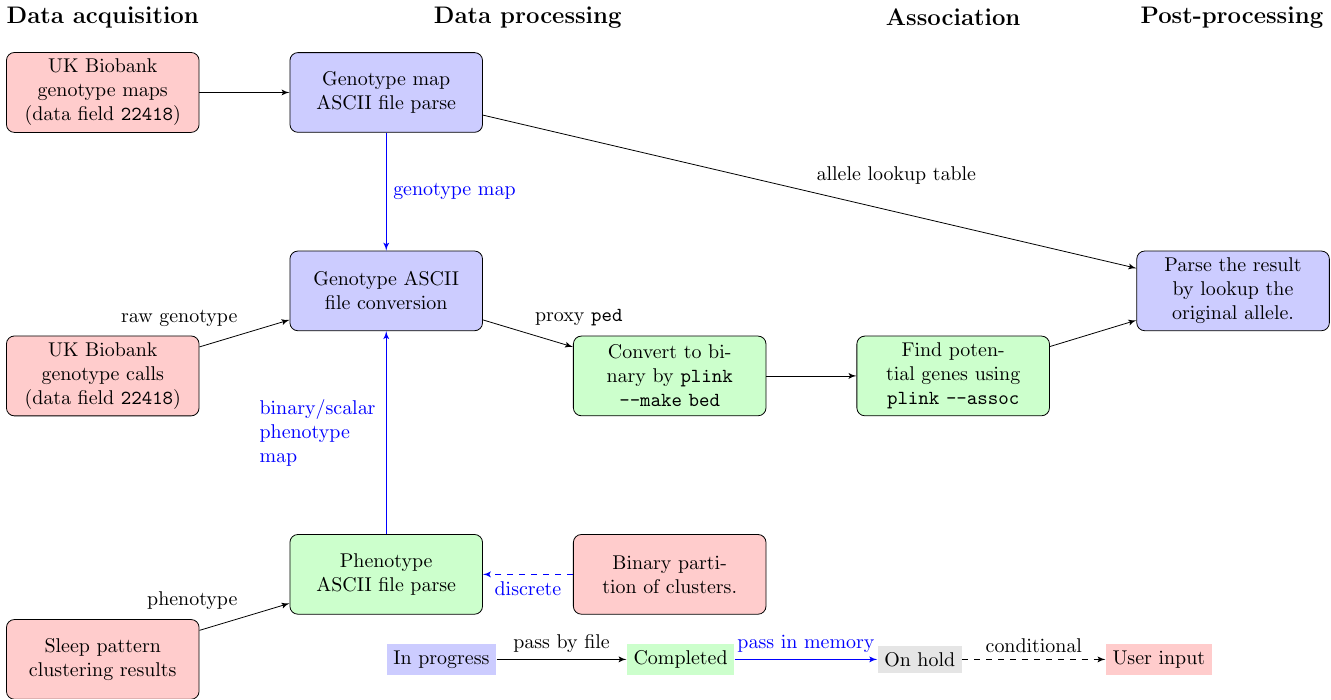
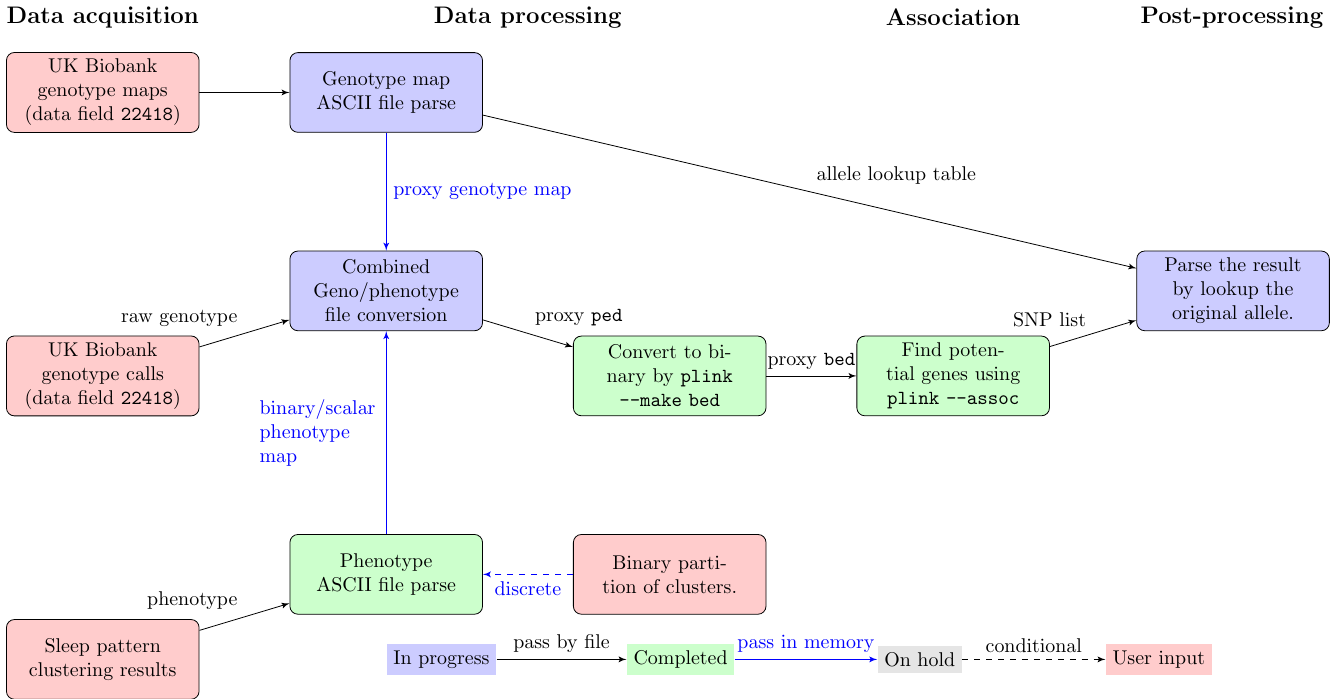
Before and after one commit to DSPsleeporg/biobank-plink-assoc, a LaTeX figure (dataflow_tikz_chart.tex): the whole page. Compiled offline with pdfLaTeX.

Commit message:
Modifies the flow chart to reflect changes.

```diff
--- a/dataflow_tikz_chart.tex
+++ b/dataflow_tikz_chart.tex
@@ -24,7 +24,7 @@
 \node[block,fill=red!20,below of = DA_G_raw](DA_P){Sleep pattern clustering results};
 \node (aux_DA_down) at($(DA_G_raw)!0.7!(DA_P)$) {};
 \node[block,right of = DA_G_map,fill=blue!20](DP_G_mformat){Genotype map ASCII file parse};
-\node[block,right of = aux_DA_up,fill=blue!20](DP_G_format){Genotype ASCII file conversion};
+\node[block,right of = aux_DA_up,fill=blue!20](DP_G_format){Combined Geno/phenotype file conversion};
 \node[block,right of = aux_DA_down,fill=green!20](DP_P_format){Phenotype ASCII file parse};
 \node[block, right of = DP_P_format,fill=red!20](DP_partition_input){Binary partition of clusters.};
 \path(DA_G_map)edge[line] node (DA_G_mp){}(DP_G_mformat);
@@ -38,11 +38,11 @@
 \path(DP_P_format)edge[line,color=blue]node[text width = 6em](DP_P2G){binary/scalar phenotype map}(DP_G_format);
 \path(DP_partition_input)edge[line,color=blue,dashed]node(DP_partition_to_parse){discrete}(DP_P_format);
 \node[block,fill=green!20,right of = DP_C] (AS) {Find potential genes using \texttt{plink --assoc}};
-\path(DP_C)edge[line](AS);
+\path(DP_C)edge[line]node(DP_C_2_AS){proxy \texttt{bed}}(AS);
 \node[block,fill=blue!20, right of = DP_G_format, node distance = 42.5em] (PP_G) {Parse the result by lookup the original allele.};
-\path(AS)edge[line](PP_G);
+\path(AS)edge[line]node(AS_2_PP_G){SNP list}(PP_G);
 \path(DP_G_mformat)edge[line]node(DP_G_LUT_PP){allele lookup table} (PP_G);
-\path(DP_G_mformat)edge[line,color=blue]node(DP_G_m2r){genotype map}(DP_G_format);
+\path(DP_G_mformat)edge[line,color=blue]node(DP_G_m2r){proxy genotype map}(DP_G_format);
 %Titles:
 \node[above of = DA_G_raw,node distance = 18em](DA_t){\large \textbf{Data acquisition}};
 \node[above of = aux_DPC,node distance = 18em](DA_t){\large \textbf{Data processing}};
```
Also changed, not shown: dataflow_tikz_chart.pdf.
